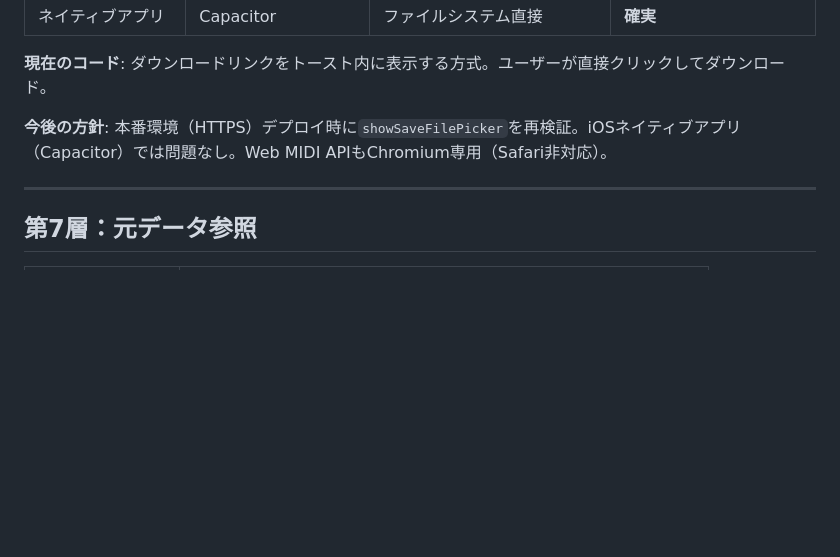
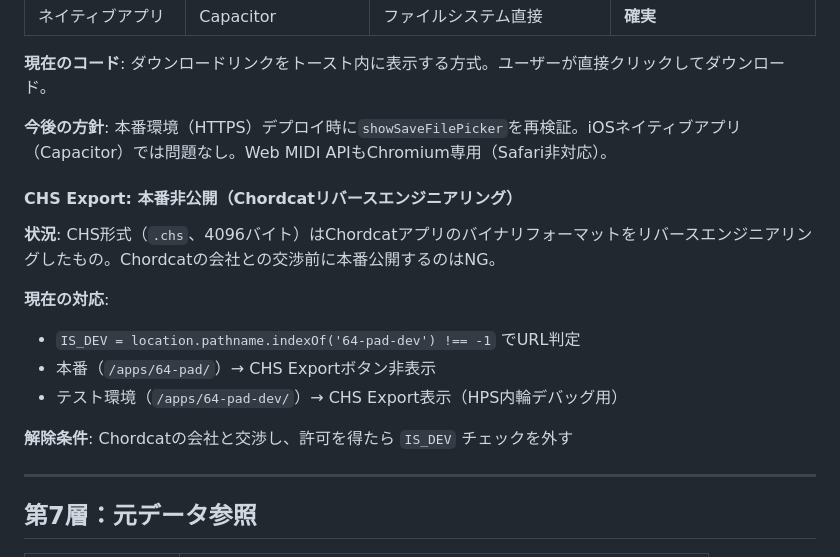
Before and after one commit to daikainozaki-cyber/64-pad-visualizer, a Markdown page: CLAUDE.md, the part around the change. GitHub-like rendering; blank space fills up the shorter version.

Commit message:
Document CHS export restriction in CLAUDE.md
CHS is reverse-engineered Chordcat format, hidden on production
until company negotiation. IS_DEV flag controls visibility.

Co-Authored-By: Claude Opus 4.6 <noreply@anthropic.com>

```diff
--- a/CLAUDE.md
+++ b/CLAUDE.md
@@ -488,6 +488,17 @@ const PlainState = {
 
 **今後の方針**: 本番環境（HTTPS）デプロイ時に`showSaveFilePicker`を再検証。iOSネイティブアプリ（Capacitor）では問題なし。Web MIDI APIもChromium専用（Safari非対応）。
 
+#### CHS Export: 本番非公開（Chordcatリバースエンジニアリング）
+
+**状況**: CHS形式（`.chs`、4096バイト）はChordcatアプリのバイナリフォーマットをリバースエンジニアリングしたもの。Chordcatの会社との交渉前に本番公開するのはNG。
+
+**現在の対応**:
+- `IS_DEV = location.pathname.indexOf('64-pad-dev') !== -1` でURL判定
+- 本番（`/apps/64-pad/`）→ CHS Exportボタン非表示
+- テスト環境（`/apps/64-pad-dev/`）→ CHS Export表示（HPS内輪デバッグ用）
+
+**解除条件**: Chordcatの会社と交渉し、許可を得たら `IS_DEV` チェックを外す
+
 ---
 
 ## 第7層：元データ参照
```
